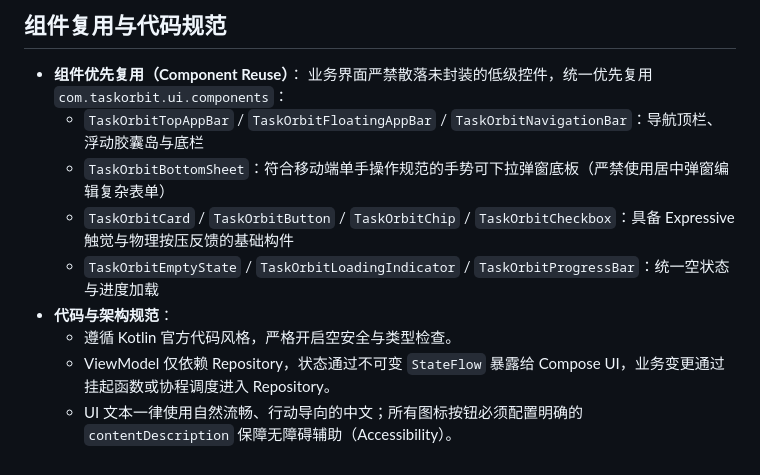
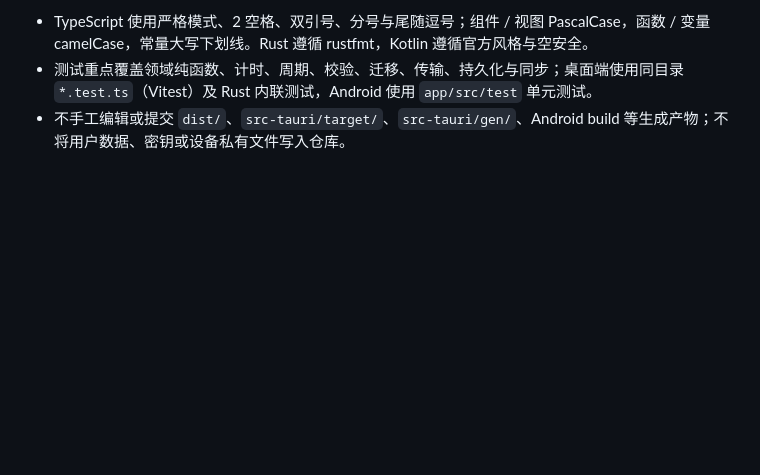
Before and after one commit to cyone123/TaskOrbit, a Markdown page: AGENTS.md, the part around one of its changes. GitHub-like rendering; blank space fills up the shorter version.

Commit message:
docs: update AGENTS.md to include desktop and android

```diff
--- a/AGENTS.md
+++ b/AGENTS.md
@@ -125,13 +93,4 @@ Task Orbit 原生 Android 端是一个基于现代化 Android 技术栈构建的
 
-## 组件复用与代码规范
-
-- **组件优先复用（Component Reuse）**：
-  业务界面严禁散落未封装的低级控件，统一优先复用 `com.taskorbit.ui.components`：
-  - `TaskOrbitTopAppBar` / `TaskOrbitFloatingAppBar` / `TaskOrbitNavigationBar`：导航顶栏、浮动胶囊岛与底栏
-  - `TaskOrbitBottomSheet`：符合移动端单手操作规范的手势可下拉弹窗底板（严禁使用居中弹窗编辑复杂表单）
-  - `TaskOrbitCard` / `TaskOrbitButton` / `TaskOrbitChip` / `TaskOrbitCheckbox`：具备 Expressive 触觉与物理按压反馈的基础构件
-  - `TaskOrbitEmptyState` / `TaskOrbitLoadingIndicator` / `TaskOrbitProgressBar`：统一空状态与进度加载
-- **代码与架构规范**：
-  - 遵循 Kotlin 官方代码风格，严格开启空安全与类型检查。
-  - ViewModel 仅依赖 Repository，状态通过不可变 `StateFlow` 暴露给 Compose UI，业务变更通过挂起函数或协程调度进入 Repository。
-  - UI 文本一律使用自然流畅、行动导向的中文；所有图标按钮必须配置明确的 `contentDescription` 保障无障碍辅助（Accessibility）。
+- TypeScript 使用严格模式、2 空格、双引号、分号与尾随逗号；组件 / 视图 PascalCase，函数 / 变量 camelCase，常量大写下划线。Rust 遵循 rustfmt，Kotlin 遵循官方风格与空安全。
+- 测试重点覆盖领域纯函数、计时、周期、校验、迁移、传输、持久化与同步；桌面端使用同目录 `*.test.ts`（Vitest）及 Rust 内联测试，Android 使用 `app/src/test` 单元测试。
+- 不手工编辑或提交 `dist/`、`src-tauri/target/`、`src-tauri/gen/`、Android build 等生成产物；不将用户数据、密钥或设备私有文件写入仓库。
```
Also changed, not shown: other parts of AGENTS.md (+63 -95 lines).
